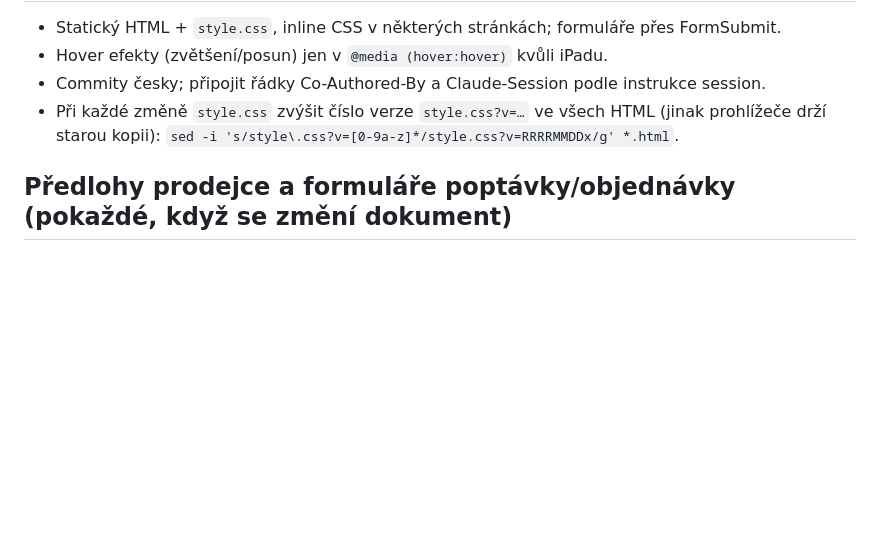
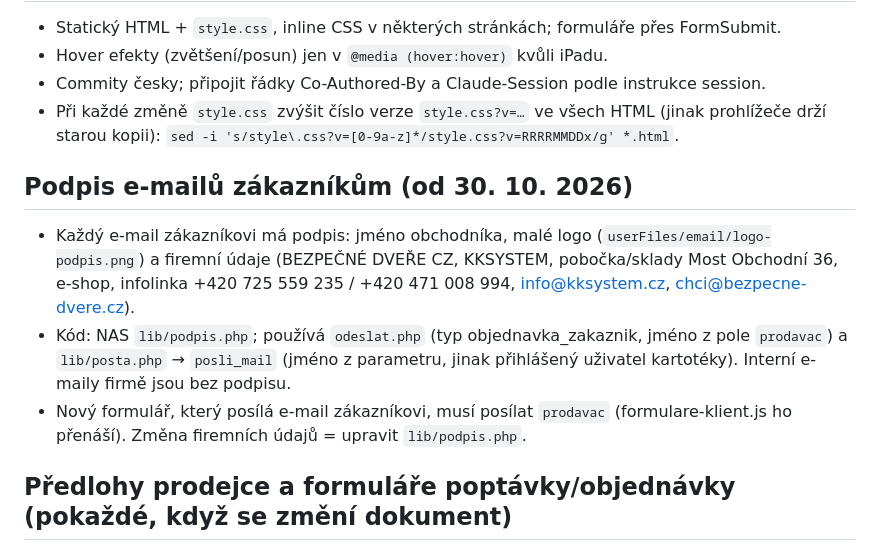
Before and after one commit to kucerazdenek78-jpg/bezpecne-dvere, a Markdown page: CLAUDE.md, the part around the change. GitHub-like rendering; blank space fills up the shorter version.

Commit message:
CLAUDE.md: pravidlo podpisu e-mailů zákazníkům
Co-Authored-By: Claude Opus 5.5 <noreply@anthropic.com>
Claude-Session: https://claude.ai/code/session_0146mcry8aR7KGENdWbCMpiz

```diff
--- a/CLAUDE.md
+++ b/CLAUDE.md
@@ -36,6 +36,11 @@ Web svetdveri.cz/.sk není z prostředí dostupný (proxy 403) → vždy pracuji
 - Při každé změně `style.css` zvýšit číslo verze `style.css?v=…` ve všech HTML (jinak prohlížeče drží starou kopii):
   `sed -i 's/style\.css?v=[0-9a-z]*/style.css?v=RRRRMMDDx/g' *.html`.
 
+## Podpis e-mailů zákazníkům (od 30. 10. 2026)
+- Každý e-mail zákazníkovi má podpis: jméno obchodníka, malé logo (`userFiles/email/logo-podpis.png`) a firemní údaje (BEZPEČNÉ DVEŘE CZ, KKSYSTEM, pobočka/sklady Most Obchodní 36, e-shop, infolinka +420 725 559 235 / +420 471 008 994, info@kksystem.cz, chci@bezpecne-dvere.cz).
+- Kód: NAS `lib/podpis.php`; používá `odeslat.php` (typ objednavka_zakaznik, jméno z pole `prodavac`) a `lib/posta.php` → `posli_mail` (jméno z parametru, jinak přihlášený uživatel kartotéky). Interní e-maily firmě jsou bez podpisu.
+- Nový formulář, který posílá e-mail zákazníkovi, musí posílat `prodavac` (formulare-klient.js ho přenáší). Změna firemních údajů = upravit `lib/podpis.php`.
+
 ## Předlohy prodejce a formuláře poptávky/objednávky (pokaždé, když se změní dokument)
 
 Web generuje PDF poptávky, objednávky a předávacího listu v prohlížeči (`poptavka-dvere.js`, `poptavka-pdf/poptavka-pdf.js`,
```
